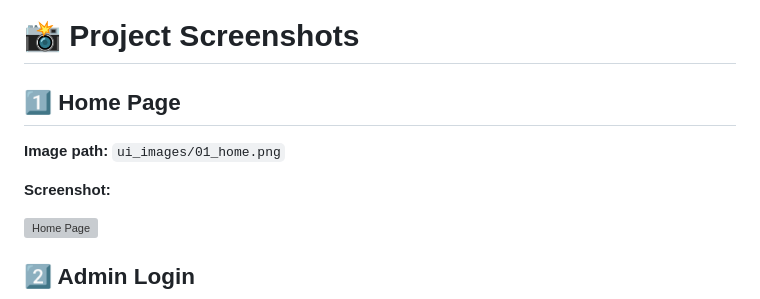
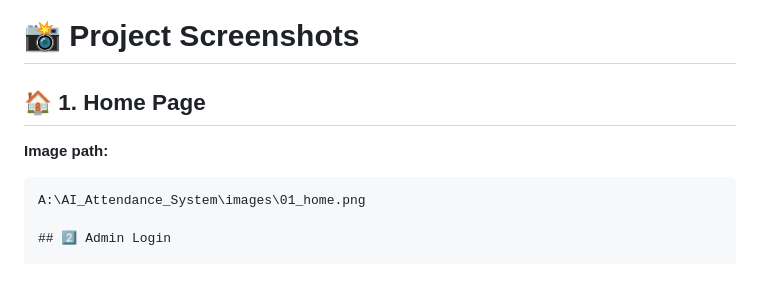
Before and after one commit to Abhi-munnoli/AI-Based-Face-Recognition-Attendance-System, a Markdown page: README.md, the part around the change. Rendered like a GitHub page; grey boxes are pictures that could not be loaded.

Commit message:
Revise README formatting for screenshots section
Updated section headings and image path formatting in README.

````diff
--- a/README.md
+++ b/README.md
@@ -131,13 +131,12 @@ Review attendance data, filter records, export CSV files, and print reports.
 
 # 📸 Project Screenshots
 
-## 1️⃣ Home Page
+## 🏠 1. Home Page
 
-**Image path:** `ui_images/01_home.png`
+**Image path:**
 
-**Screenshot:**
-
-<img src="images/01_home.png" alt="Home Page" width="100%">
+```text
+A:\AI_Attendance_System\images\01_home.png
 
 ## 2️⃣ Admin Login
 
````
